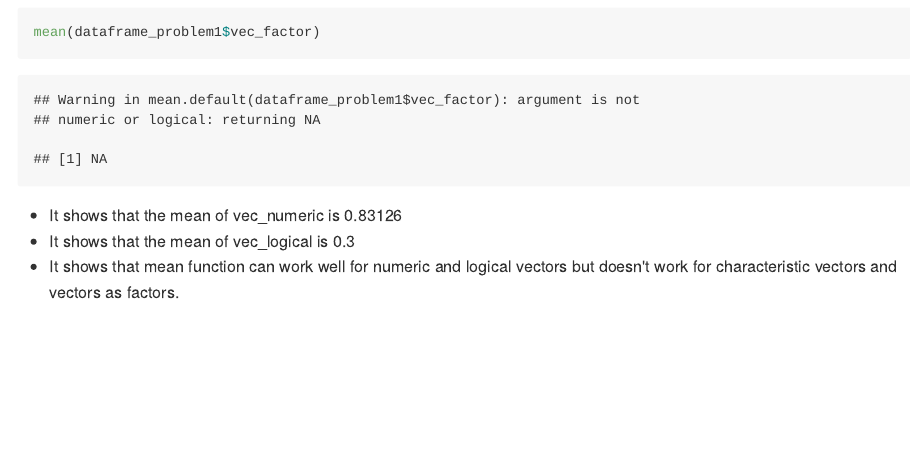
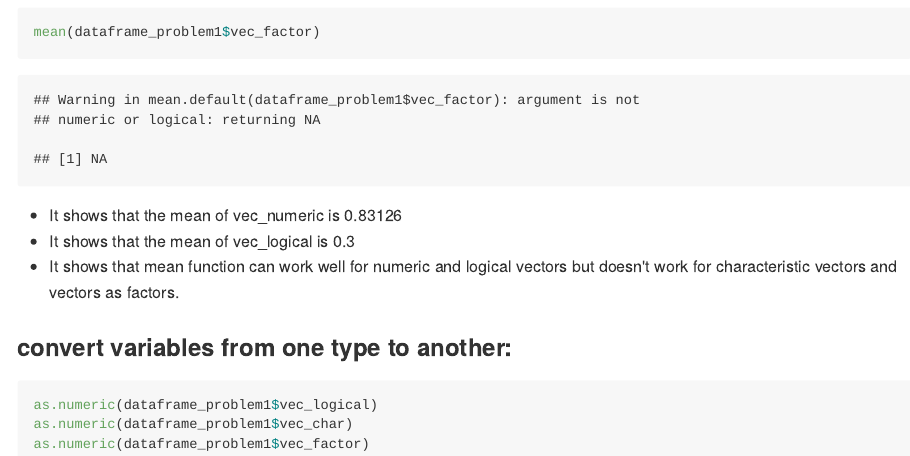
Before and after one commit to regina0213/p8105_hw1_hq2163, an R Markdown document (p8105_hw1_hq2163.Rmd): the page in a window 1100 px wide, from 1100 px down. The pictures show the output file p8105_hw1_hq2163.md that the author committed with the source, drawn offline in the style of GitHub; long lines of code are wrapped.

Commit message:
convert variables from one type to another

````diff
--- a/p8105_hw1_hq2163.Rmd
+++ b/p8105_hw1_hq2163.Rmd
@@ -39,3 +39,11 @@ mean(dataframe_problem1$vec_factor)
 * It shows that the mean of vec_numeric is `r mean(dataframe_problem1$vec_numeric)`
 * It shows that the mean of vec_logical is `r mean(dataframe_problem1$vec_logical)`
 * It shows that mean function can work well for numeric and logical vectors but doesn't work for    characteristic vectors and vectors as factors.
+
+### convert variables from one type to another:
+
+```{r eval = FALSE}
+as.numeric(dataframe_problem1$vec_logical)
+as.numeric(dataframe_problem1$vec_char)
+as.numeric(dataframe_problem1$vec_factor)
+```
````
Also changed, not shown: p8105_hw1_hq2163.md.
